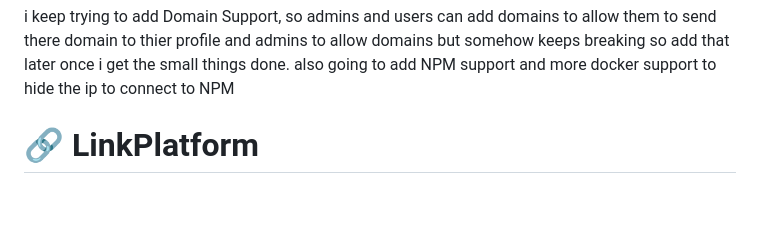
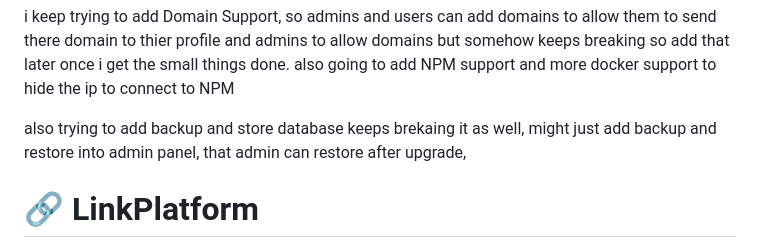
Before and after one commit to DanversKara/LinkPlatform, a Markdown page: README.md, the part around the change. GitHub-like rendering; blank space fills up the shorter version.

Commit message:
Update README with future feature plans
Added notes on future features including domain support, NPM support, and backup functionality.

```diff
--- a/README.md
+++ b/README.md
@@ -1,4 +1,6 @@
 i keep trying to add Domain Support, so admins and users can add domains to allow them to send there domain to thier profile and admins to allow domains but somehow keeps breaking so add that later once i get the small things done. also going to add NPM support and more docker support to hide the ip to connect to NPM
+
+also trying to add backup and store database keeps brekaing it as well, might just add backup and restore into admin panel, that admin can restore after upgrade,
 
 # 🔗 LinkPlatform
 
```
